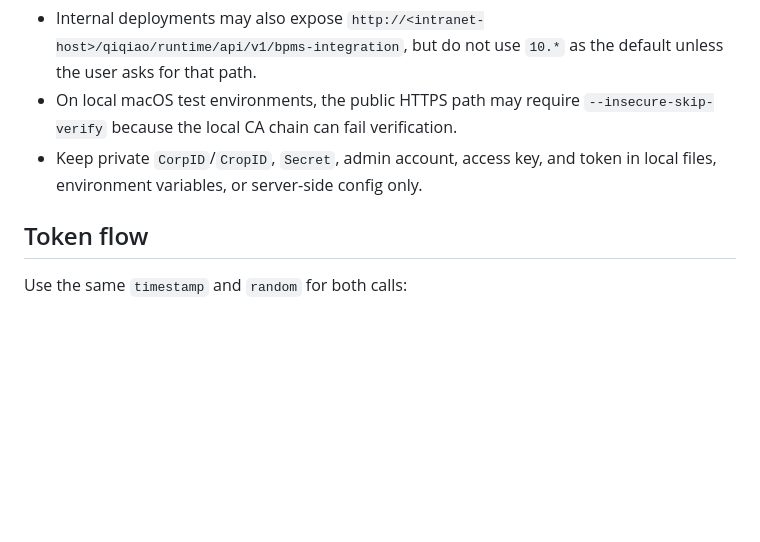
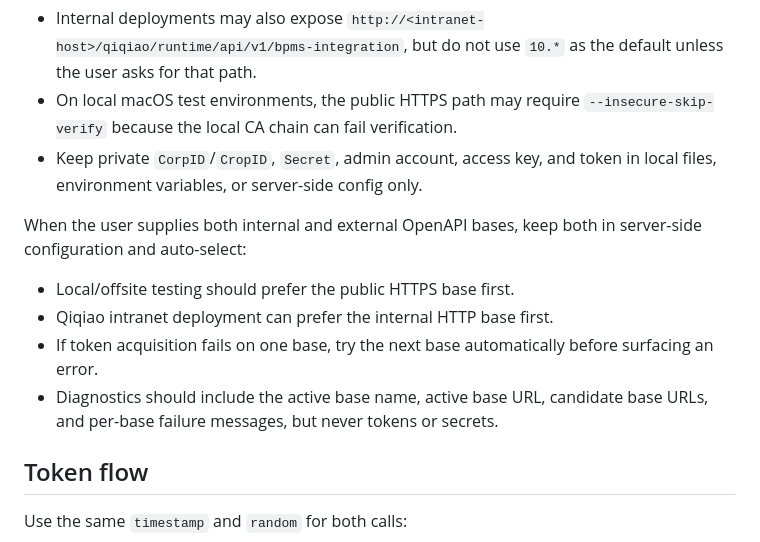
Before and after one commit to xxzxzmai-droid/qiqiao-dev-skill, a Markdown page: references/openapi-integration.md, the part around the change. GitHub-like rendering; blank space fills up the shorter version.

```diff
--- a/references/openapi-integration.md
+++ b/references/openapi-integration.md
@@ -19,6 +19,13 @@ https://e.csg.cn/qiqiao/runtime/api/v1/bpms-integration
 - Internal deployments may also expose `http://<intranet-host>/qiqiao/runtime/api/v1/bpms-integration`, but do not use `10.*` as the default unless the user asks for that path.
 - On local macOS test environments, the public HTTPS path may require `--insecure-skip-verify` because the local CA chain can fail verification.
 - Keep private `CorpID`/`CropID`, `Secret`, admin account, access key, and token in local files, environment variables, or server-side config only.
+
+When the user supplies both internal and external OpenAPI bases, keep both in server-side configuration and auto-select:
+
+- Local/offsite testing should prefer the public HTTPS base first.
+- Qiqiao intranet deployment can prefer the internal HTTP base first.
+- If token acquisition fails on one base, try the next base automatically before surfacing an error.
+- Diagnostics should include the active base name, active base URL, candidate base URLs, and per-base failure messages, but never tokens or secrets.
 
 ## Token flow
 
```
Also changed, not shown: references/backend-api.md (+9 -0 lines).
